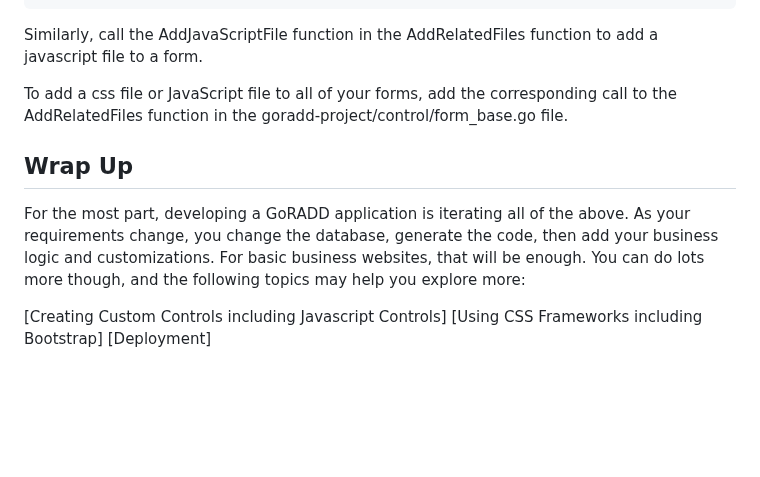
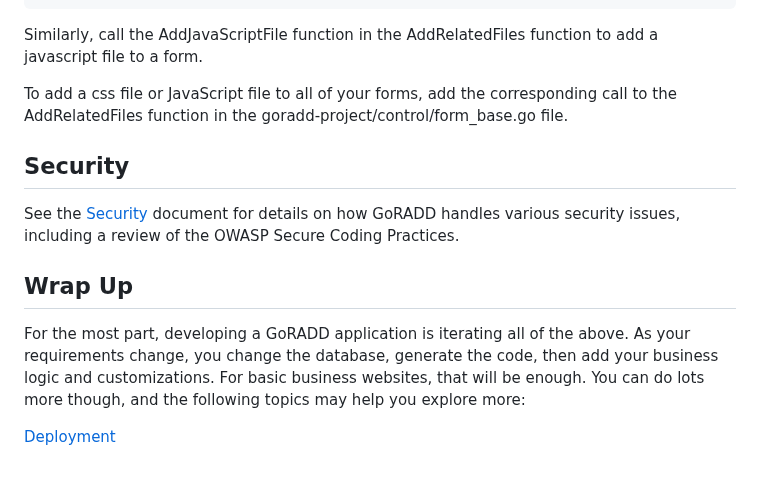
Before and after one commit to goradd/goradd, a Markdown page: doc/overview.md, the part around the change. Rendered like a GitHub page; blank space fills up the shorter version.

Commit message:
Updating the overview doc

```diff
--- a/doc/overview.md
+++ b/doc/overview.md
@@ -222,6 +222,10 @@ to add a javascript file to a form.
 To add a css file or JavaScript file to all of your forms, add the corresponding call
 to the AddRelatedFiles function in the goradd-project/control/form_base.go file.
 
+## Security
+See the [Security](security.md) document for details on how GoRADD handles various security
+issues, including a review of the OWASP Secure Coding Practices.
+
 ## Wrap Up
 For the most part, developing a GoRADD application is iterating all of the above.
 As your requirements change, you change the database, generate the code,
@@ -229,6 +233,5 @@ then add your business logic and customizations. For basic business
 websites, that will be enough. You can do lots more though, and the
 following topics may help you explore more:
 
-[Creating Custom Controls including Javascript Controls]
-[Using CSS Frameworks including Bootstrap]
-[Deployment]
+
+[Deployment](deployment.md)
```
